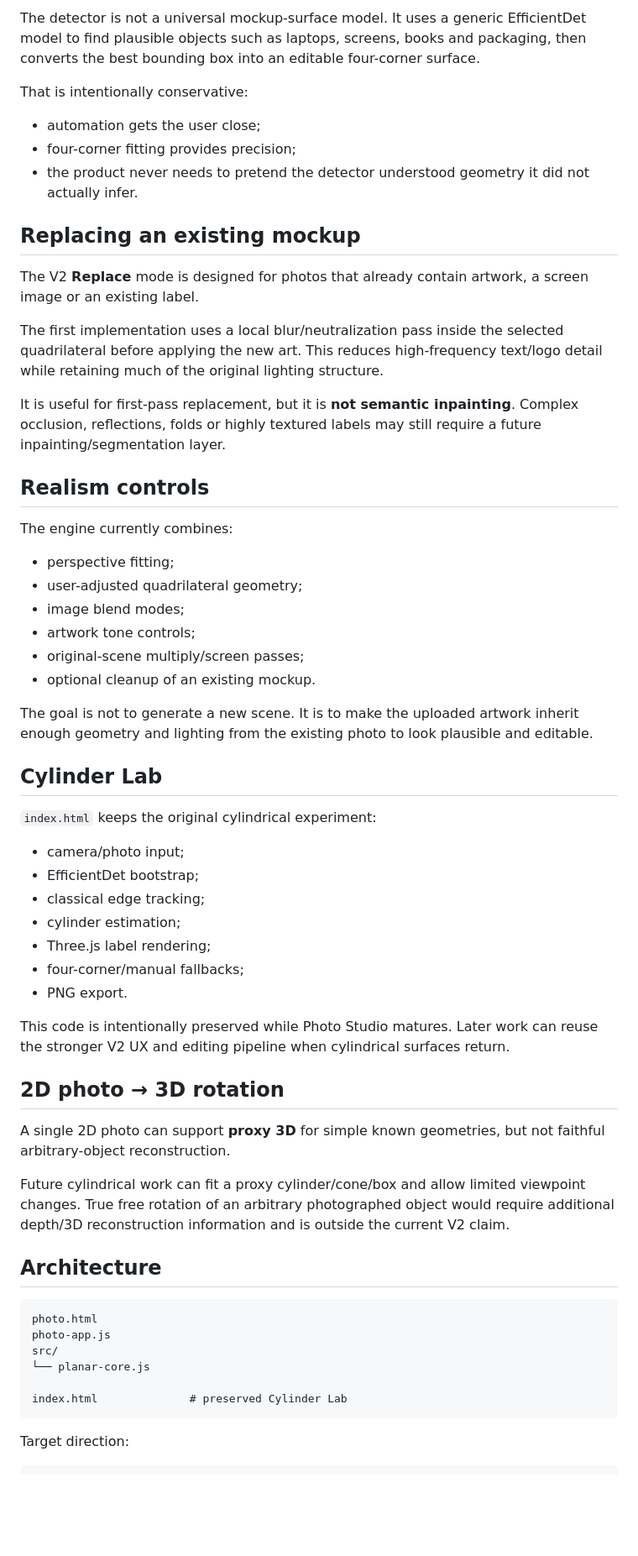
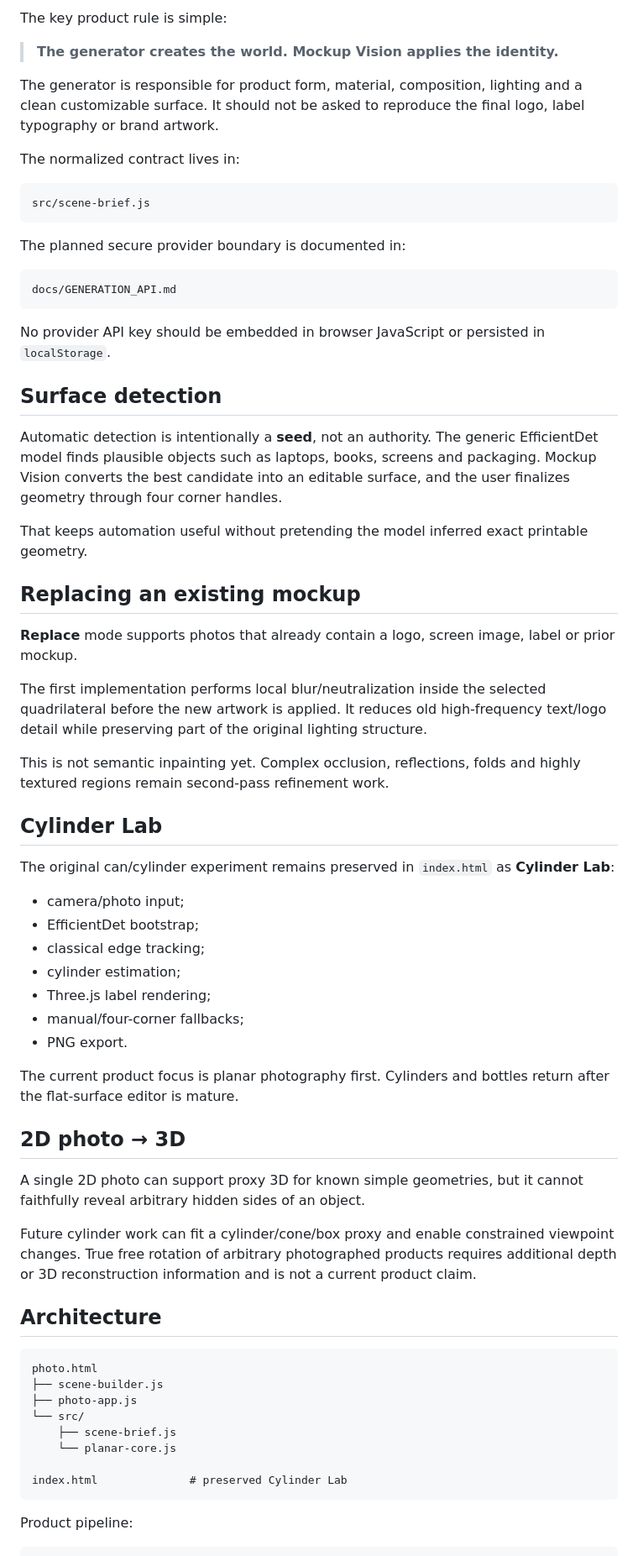
Before and after one commit to oalexgil/mockup-lata-ao-vivo, a Markdown page: README.md, the part around one of its changes. Shown at 84% size. GitHub-like rendering; blank space fills up the shorter version.

````diff
--- a/README.md
+++ b/README.md
@@ -46,64 +76,71 @@ Current capabilities:
 
-The detector is not a universal mockup-surface model. It uses a generic EfficientDet model to find plausible objects such as laptops, screens, books and packaging, then converts the best bounding box into an editable four-corner surface.
+The key product rule is simple:
 
-That is intentionally conservative:
+> **The generator creates the world. Mockup Vision applies the identity.**
 
-- automation gets the user close;
-- four-corner fitting provides precision;
-- the product never needs to pretend the detector understood geometry it did not actually infer.
+The generator is responsible for product form, material, composition, lighting and a clean customizable surface. It should not be asked to reproduce the final logo, label typography or brand artwork.
+
+The normalized contract lives in:
+
+```text
+src/scene-brief.js
+```
+
+The planned secure provider boundary is documented in:
+
+```text
+docs/GENERATION_API.md
+```
+
+No provider API key should be embedded in browser JavaScript or persisted in `localStorage`.
+
+## Surface detection
+
+Automatic detection is intentionally a **seed**, not an authority. The generic EfficientDet model finds plausible objects such as laptops, books, screens and packaging. Mockup Vision converts the best candidate into an editable surface, and the user finalizes geometry through four corner handles.
+
+That keeps automation useful without pretending the model inferred exact printable geometry.
 
 ## Replacing an existing mockup
 
-The V2 **Replace** mode is designed for photos that already contain artwork, a screen image or an existing label.
+**Replace** mode supports photos that already contain a logo, screen image, label or prior mockup.
 
-The first implementation uses a local blur/neutralization pass inside the selected quadrilateral before applying the new art. This reduces high-frequency text/logo detail while retaining much of the original lighting structure.
+The first implementation performs local blur/neutralization inside the selected quadrilateral before the new artwork is applied. It reduces old high-frequency text/logo detail while preserving part of the original lighting structure.
 
-It is useful for first-pass replacement, but it is **not semantic inpainting**. Complex occlusion, reflections, folds or highly textured labels may still require a future inpainting/segmentation layer.
-
-## Realism controls
-
-The engine currently combines:
-
-- perspective fitting;
-- user-adjusted quadrilateral geometry;
-- image blend modes;
-- artwork tone controls;
-- original-scene multiply/screen passes;
-- optional cleanup of an existing mockup.
-
-The goal is not to generate a new scene. It is to make the uploaded artwork inherit enough geometry and lighting from the existing photo to look plausible and editable.
+This is not semantic inpainting yet. Complex occlusion, reflections, folds and highly textured regions remain second-pass refinement work.
 
 ## Cylinder Lab
 
-`index.html` keeps the original cylindrical experiment:
+The original can/cylinder experiment remains preserved in `index.html` as **Cylinder Lab**:
 
 - camera/photo input;
 - EfficientDet bootstrap;
 - classical edge tracking;
 - cylinder estimation;
 - Three.js label rendering;
-- four-corner/manual fallbacks;
+- manual/four-corner fallbacks;
 - PNG export.
 
-This code is intentionally preserved while Photo Studio matures. Later work can reuse the stronger V2 UX and editing pipeline when cylindrical surfaces return.
+The current product focus is planar photography first. Cylinders and bottles return after the flat-surface editor is mature.
 
-## 2D photo → 3D rotation
+## 2D photo → 3D
 
-A single 2D photo can support **proxy 3D** for simple known geometries, but not faithful arbitrary-object reconstruction.
+A single 2D photo can support proxy 3D for known simple geometries, but it cannot faithfully reveal arbitrary hidden sides of an object.
 
-Future cylindrical work can fit a proxy cylinder/cone/box and allow limited viewpoint changes. True free rotation of an arbitrary photographed object would require additional depth/3D reconstruction information and is outside the current V2 claim.
+Future cylinder work can fit a cylinder/cone/box proxy and enable constrained viewpoint changes. True free rotation of arbitrary photographed products requires additional depth or 3D reconstruction information and is not a current product claim.
 
 ## Architecture
 
 ```text
 photo.html
-photo-app.js
-src/
-└── planar-core.js
+├── scene-builder.js
+├── photo-app.js
+└── src/
+    ├── scene-brief.js
+    └── planar-core.js
 
 index.html              # preserved Cylinder Lab
 ```
 
-Target direction:
+Product pipeline:
 
 ```text
````
Also changed, not shown: other parts of README.md (+79 -43 lines).
